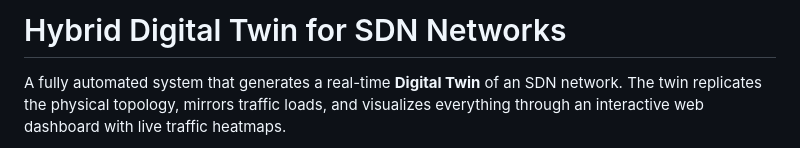
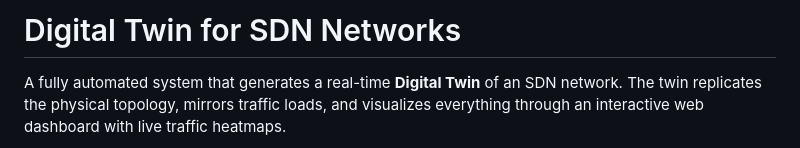
Before and after one commit to JKORRA/Networking, a Markdown page: README.md, the part around the change. Rendered like a GitHub page.

Commit message:
little fix for the README

```diff
--- a/README.md
+++ b/README.md
@@ -1,4 +1,4 @@
-# Hybrid Digital Twin for SDN Networks
+# Digital Twin for SDN Networks
 
 A fully automated system that generates a real-time **Digital Twin** of an SDN network. The twin replicates the physical topology, mirrors traffic loads, and visualizes everything through an interactive web dashboard with live traffic heatmaps.
 
```
